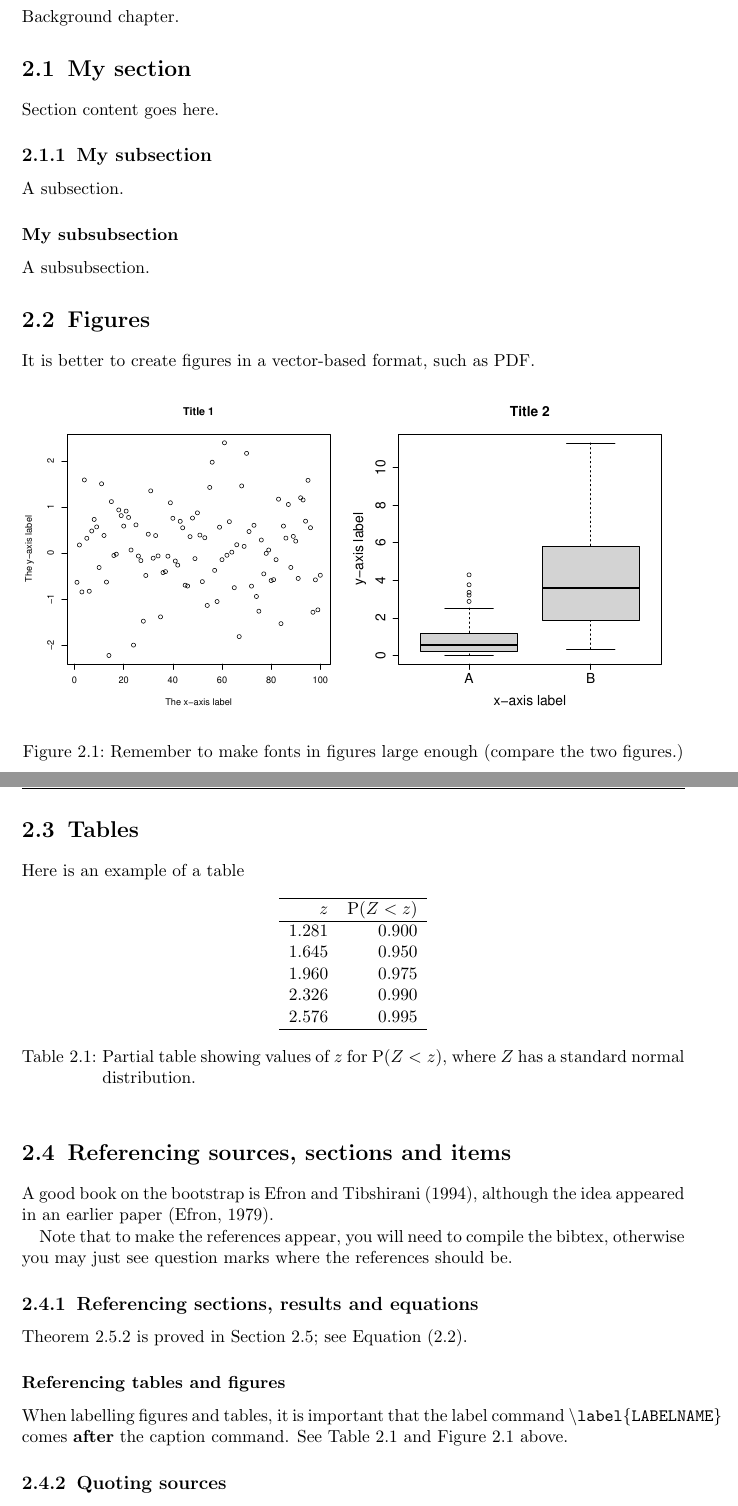
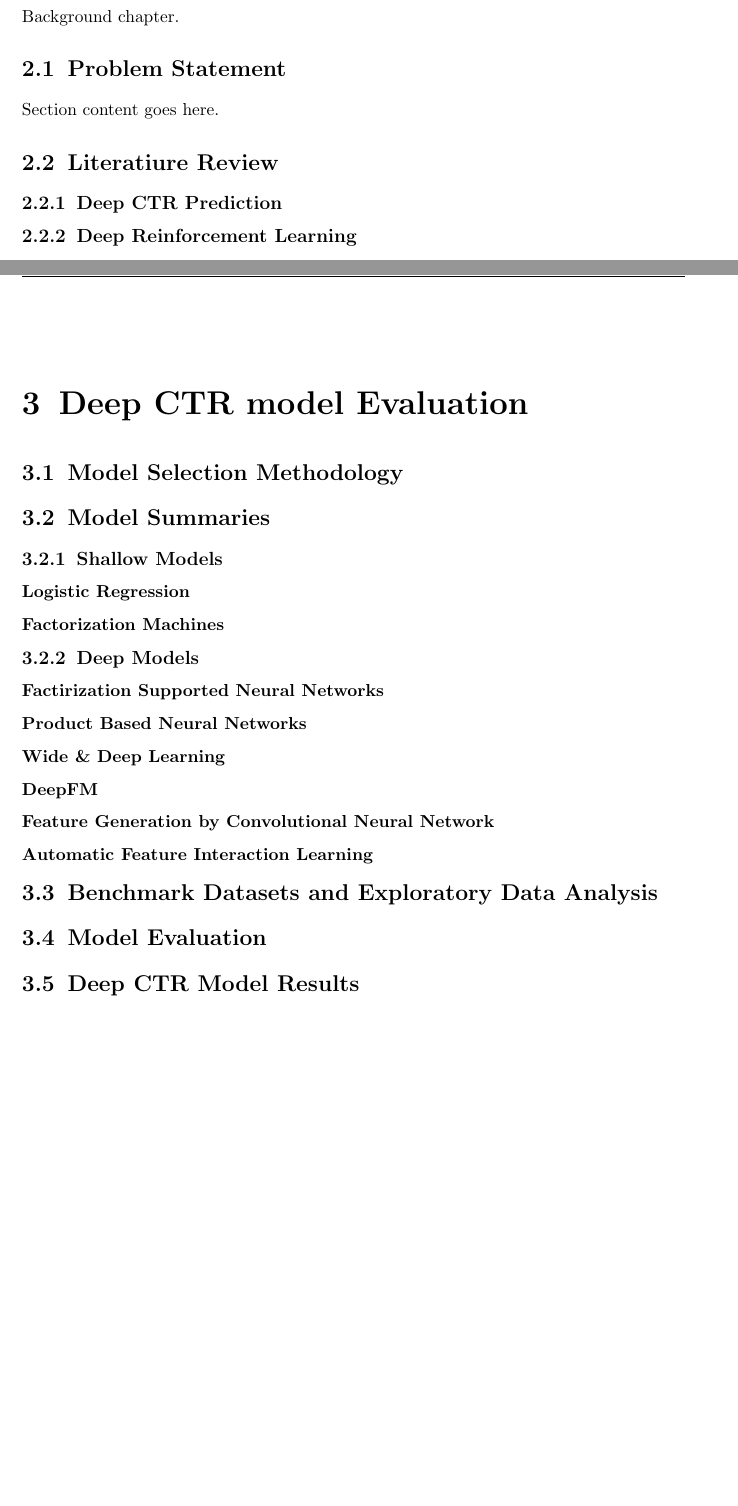
Before and after one commit to martinbatek/drl-ad-personalization, a LaTeX thesis (latex_report/main.tex): two parts of pages 7 and 8 of 11 before the commit and two parts of pages 7 and 8 of 12 after it, joined at a grey line, cut so that both start at the same text, the shorter picture padded with empty space. Compiled offline with pdfLaTeX.

Commit message:
set out the structure

```diff
--- a/latex_report/main.tex
+++ b/latex_report/main.tex
@@ -55,68 +55,47 @@ The introduction section goes here\footnote{Tip: write this section last.}.
 
 Background chapter.
 
-\section{My section}
+\section{Problem Statement}
 
 Section content goes here.
 
-\subsection{My subsection}
+\section{Literatiure Review}
 
-A subsection.
+\subsection{Deep CTR Prediction}
 
-\subsubsection{My subsubsection}
+\subsection{Deep Reinforcement Learning}
 
-A subsubsection.
+\chapter{Deep CTR model Evaluation}
 
-\section{Figures}
+\section{Model Selection Methodology}
 
-It is better to create figures in a vector-based format, such as PDF.
+\section{Model Summaries}
 
-\begin{figure}[!h]
-    \centering
-    \includegraphics[width=\textwidth]{fig1.pdf}
-    \caption{Remember to make fonts in figures large enough (compare the two figures.)}
-    \label{fig:fig1}
-\end{figure}
+\subsection{Shallow Models}
 
-\section{Tables}
+\subsubsection{Logistic Regression}
 
-\label{sec:tablesection}
+\subsubsection{Factorization Machines}
 
-Here is an example of a table
+\subsection{Deep Models}
 
-\begin{table}[ht]
-\centering
-\begin{tabular}{rr}
-  \hline
-    $z$& $\textrm{P}(Z < z)$ \\
-  \hline
-    1.281& 0.900\\
-    1.645& 0.950\\
-    1.960& 0.975\\
-    2.326& 0.990 \\
-    2.576& 0.995 \\
-   \hline
-\end{tabular}
-    \caption{Partial table showing values of $z$ for $\textrm{P}(Z < z)$,
-    where $Z$ has a standard normal distribution.}
-    \label{tab:normal}
-\end{table}
+\subsubsection{Factirization Supported Neural Networks}
 
+\subsubsection{Product Based Neural Networks}
 
+\subsubsection{Wide \& Deep Learning}
 
-\section{Referencing sources, sections and items}
+\subsubsection{DeepFM}
 
-A good book on the bootstrap is \cite{efrontib}, although the idea
-appeared in an earlier paper \citep{efron1979}.
+\subsubsection{Feature Generation by Convolutional Neural Network}
 
-Note that to make the references appear, you will need to compile
-the bibtex, otherwise you may just see question marks where the references
-should be.
+\subsubsection{Automatic Feature Interaction Learning}
 
+\section{Benchmark Datasets and Exploratory Data Analysis}
 
-\subsection{Referencing sections, results and equations}
+\section{Model Evaluation}
 
-Theorem~\ref{thm:theorem1} is proved in Section~\ref{sec:defnthms}; see
-Equation~\eqref{eqn:second}.
+\section{Deep CTR Model Results}
 
+\chapter{Deep Reinforcement Learning for Ad Personalization}
 
@@ -123,8 +103,5 @@ Equation~\eqref{eqn:second}.
 
-\subsubsection{Referencing tables and figures}
+\section{Experiment Setup}
 
-When labelling figures and tables, it is important that the label command
-\texttt{\textbackslash label\{LABELNAME\}} comes \textbf{after} the caption command.
-See Table~\ref{tab:normal} and Figure~\ref{fig:fig1} above.
+\section{Results}
 
-\subsection{Quoting sources}
@@ -137 +109,0 @@ reference. The \texttt{\textbackslash{usequote}} command is useful here:
-\clearpage
```
Also changed, not shown: latex_report/main.pdf, latex_report/main.tex (97 more changed lines).
